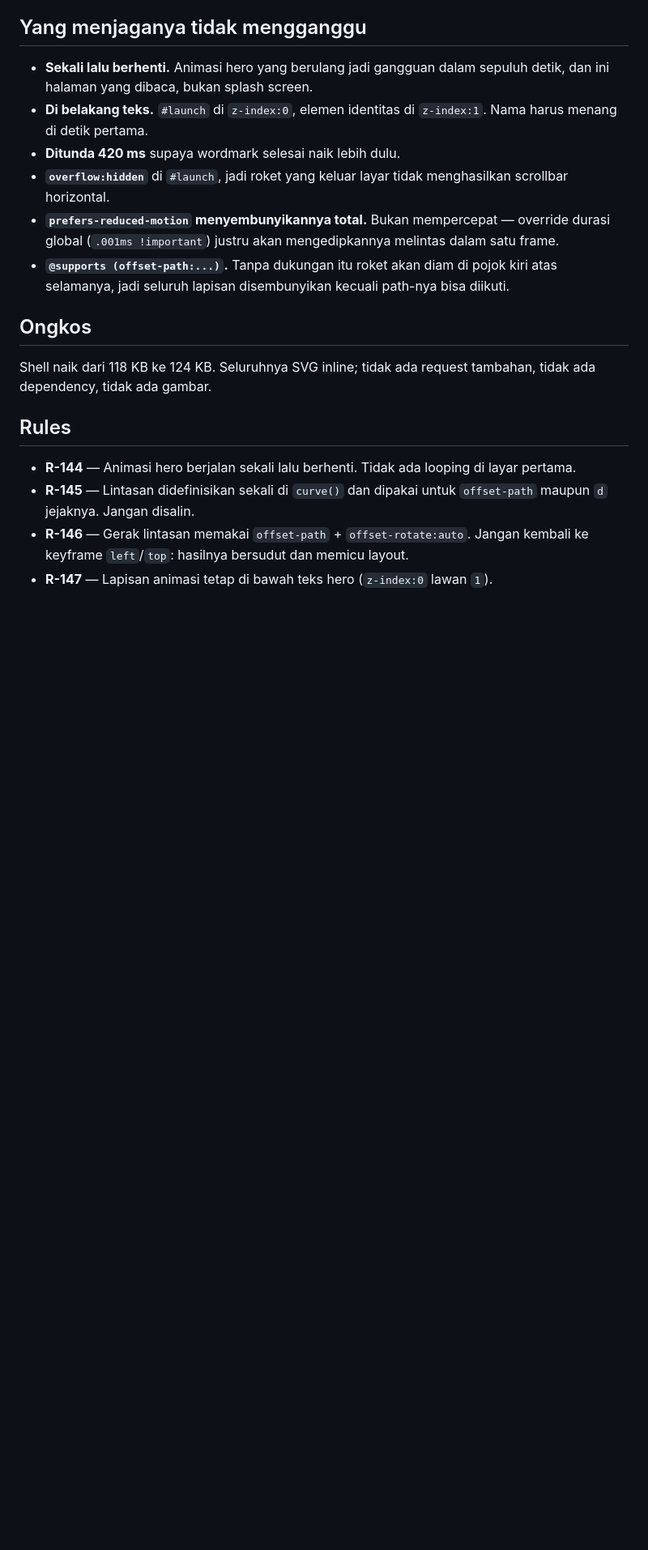
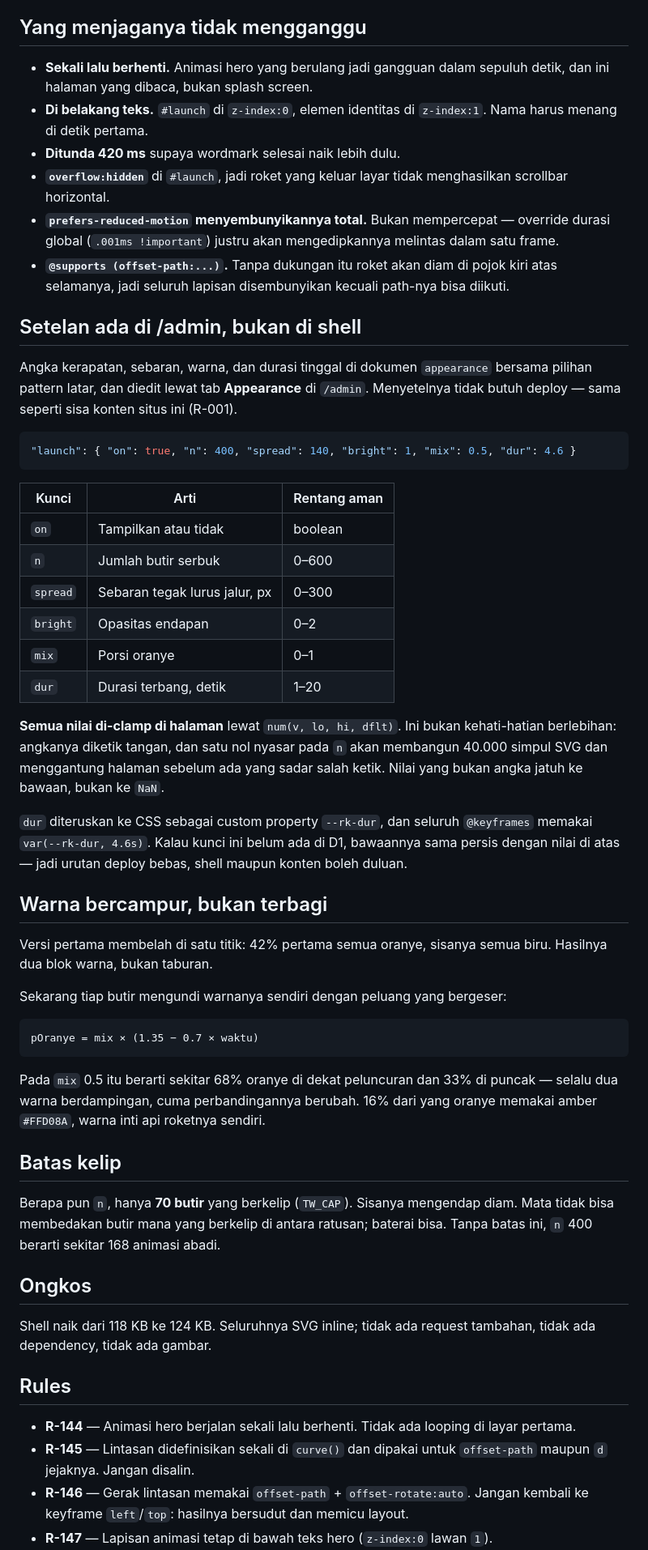
Before and after one commit to randysetiawanh/portofolio, a Markdown page: portofolio-docs/018-animasi-peluncuran-hero.md, the part around one of its changes. Shown at 81% size. Drawn GitHub-style; blank space fills up the shorter version.

Commit message:
Catat setelan peluncuran di appearance dan batas kelip

````diff
--- a/portofolio-docs/018-animasi-peluncuran-hero.md
+++ b/portofolio-docs/018-animasi-peluncuran-hero.md
@@ -129,6 +129,56 @@ terbatas.
   kiri atas selamanya, jadi seluruh lapisan disembunyikan kecuali path-nya bisa
   diikuti.
 
+## Setelan ada di /admin, bukan di shell
+
+Angka kerapatan, sebaran, warna, dan durasi tinggal di dokumen `appearance`
+bersama pilihan pattern latar, dan diedit lewat tab **Appearance** di `/admin`.
+Menyetelnya tidak butuh deploy — sama seperti sisa konten situs ini (R-001).
+
+```json
+"launch": { "on": true, "n": 400, "spread": 140, "bright": 1, "mix": 0.5, "dur": 4.6 }
+```
+
+| Kunci | Arti | Rentang aman |
+|---|---|---|
+| `on` | Tampilkan atau tidak | boolean |
+| `n` | Jumlah butir serbuk | 0–600 |
+| `spread` | Sebaran tegak lurus jalur, px | 0–300 |
+| `bright` | Opasitas endapan | 0–2 |
+| `mix` | Porsi oranye | 0–1 |
+| `dur` | Durasi terbang, detik | 1–20 |
+
+**Semua nilai di-clamp di halaman** lewat `num(v, lo, hi, dflt)`. Ini bukan
+kehati-hatian berlebihan: angkanya diketik tangan, dan satu nol nyasar pada `n`
+akan membangun 40.000 simpul SVG dan menggantung halaman sebelum ada yang sadar
+salah ketik. Nilai yang bukan angka jatuh ke bawaan, bukan ke `NaN`.
+
+`dur` diteruskan ke CSS sebagai custom property `--rk-dur`, dan seluruh
+`@keyframes` memakai `var(--rk-dur, 4.6s)`. Kalau kunci ini belum ada di D1,
+bawaannya sama persis dengan nilai di atas — jadi urutan deploy bebas, shell
+maupun konten boleh duluan.
+
+## Warna bercampur, bukan terbagi
+
+Versi pertama membelah di satu titik: 42% pertama semua oranye, sisanya semua
+biru. Hasilnya dua blok warna, bukan taburan.
+
+Sekarang tiap butir mengundi warnanya sendiri dengan peluang yang bergeser:
+
+```
+pOranye = mix × (1.35 − 0.7 × waktu)
+```
+
+Pada `mix` 0.5 itu berarti sekitar 68% oranye di dekat peluncuran dan 33% di
+puncak — selalu dua warna berdampingan, cuma perbandingannya berubah. 16% dari
+yang oranye memakai amber `#FFD08A`, warna inti api roketnya sendiri.
+
+## Batas kelip
+
+Berapa pun `n`, hanya **70 butir** yang berkelip (`TW_CAP`). Sisanya mengendap
+diam. Mata tidak bisa membedakan butir mana yang berkelip di antara ratusan;
+baterai bisa. Tanpa batas ini, `n` 400 berarti sekitar 168 animasi abadi.
+
 ## Ongkos
 
 Shell naik dari 118 KB ke 124 KB. Seluruhnya SVG inline; tidak ada request
````
Also changed, not shown: other parts of portofolio-docs/018-animasi-peluncuran-hero.md (+5 -0 lines), portofolio-docs/002-konten-dan-d1.md (+1 -1 lines).
